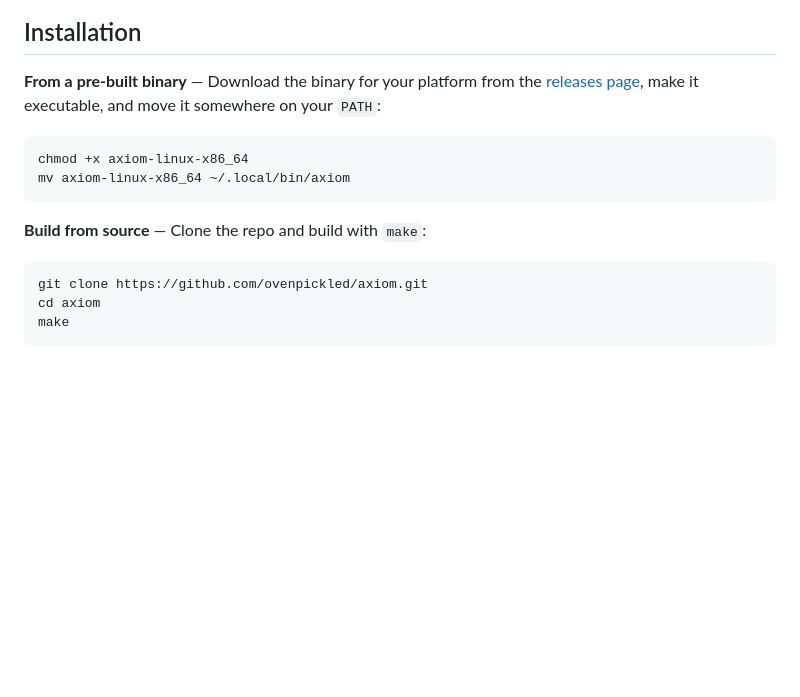
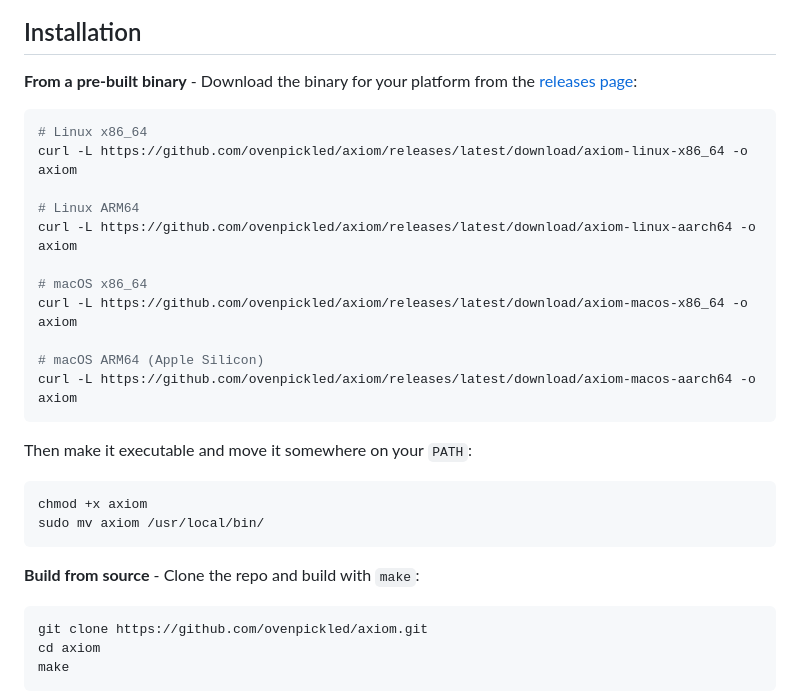
Before and after one commit to ovenpickled/axiom, a Markdown page: README.md, the part around one of its changes. GitHub-like rendering; blank space fills up the shorter version.

````diff
--- a/README.md
+++ b/README.md
@@ -28,14 +28,30 @@ It supports syntax highlighting for C, C++, Python, Go, and Rust; multiple open
 
 ## Installation
 
-**From a pre-built binary** — Download the binary for your platform from the [releases page](https://github.com/ovenpickled/axiom/releases), make it executable, and move it somewhere on your `PATH`:
+**From a pre-built binary** - Download the binary for your platform from the [releases page](https://github.com/ovenpickled/axiom/releases):
 
 ```bash
-chmod +x axiom-linux-x86_64
-mv axiom-linux-x86_64 ~/.local/bin/axiom
+# Linux x86_64
+curl -L https://github.com/ovenpickled/axiom/releases/latest/download/axiom-linux-x86_64 -o axiom
+
+# Linux ARM64
+curl -L https://github.com/ovenpickled/axiom/releases/latest/download/axiom-linux-aarch64 -o axiom
+
+# macOS x86_64
+curl -L https://github.com/ovenpickled/axiom/releases/latest/download/axiom-macos-x86_64 -o axiom
+
+# macOS ARM64 (Apple Silicon)
+curl -L https://github.com/ovenpickled/axiom/releases/latest/download/axiom-macos-aarch64 -o axiom
 ```
 
-**Build from source** — Clone the repo and build with `make`:
+Then make it executable and move it somewhere on your `PATH`:
+
+```bash
+chmod +x axiom
+sudo mv axiom /usr/local/bin/
+```
+
+**Build from source** - Clone the repo and build with `make`:
 
 ```bash
 git clone https://github.com/ovenpickled/axiom.git
````
Also changed, not shown: other parts of README.md (+42 -31 lines).
